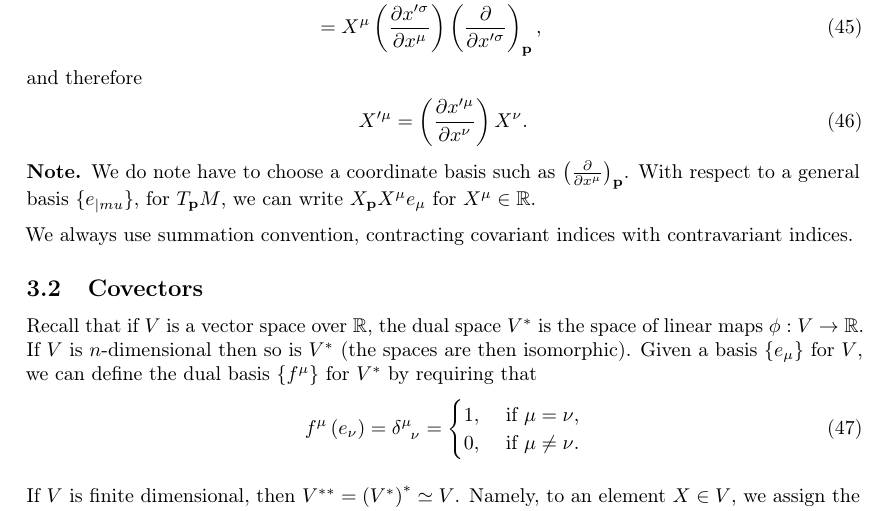
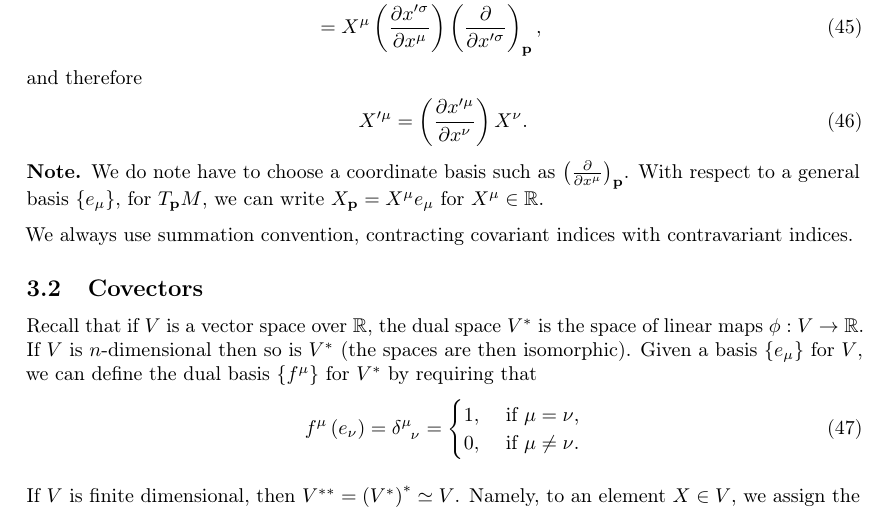
Before and after one commit to CianLM/General-Relativity, a LaTeX document (master.tex, which reads lec_03.tex): part of page 7 of 7, cut so that both start at the same text. Compiled offline with pdfLaTeX.

Commit message:
Lecture 3

```diff
--- a/lec_03.tex
+++ b/lec_03.tex
@@ -90,7 +90,7 @@ and therefore
 .\end{align}
 
 \begin{note}
-    We do note have to choose a coordinate basis such as $\left( \pdv{x^{\mu}} \right)_{\vb{p}}$. With respect to a general basis $\{e_{|mu}\} $, for $T_{\vb{p}}M$, we can write $X_{\vb{p}} X^{\mu} e_{\mu}$ for $X^{\mu} \in \R$.
+    We do note have to choose a coordinate basis such as $\left( \pdv{x^{\mu}} \right)_{\vb{p}}$. With respect to a general basis $\{e_{\mu}\} $, for $T_{\vb{p}}M$, we can write $X_{\vb{p}}= X^{\mu} e_{\mu}$ for $X^{\mu} \in \R$.
 
     We always use summation convention, contracting covariant indices with contravariant indices.
 \end{note}
```
Also changed, not shown: master.pdf.
